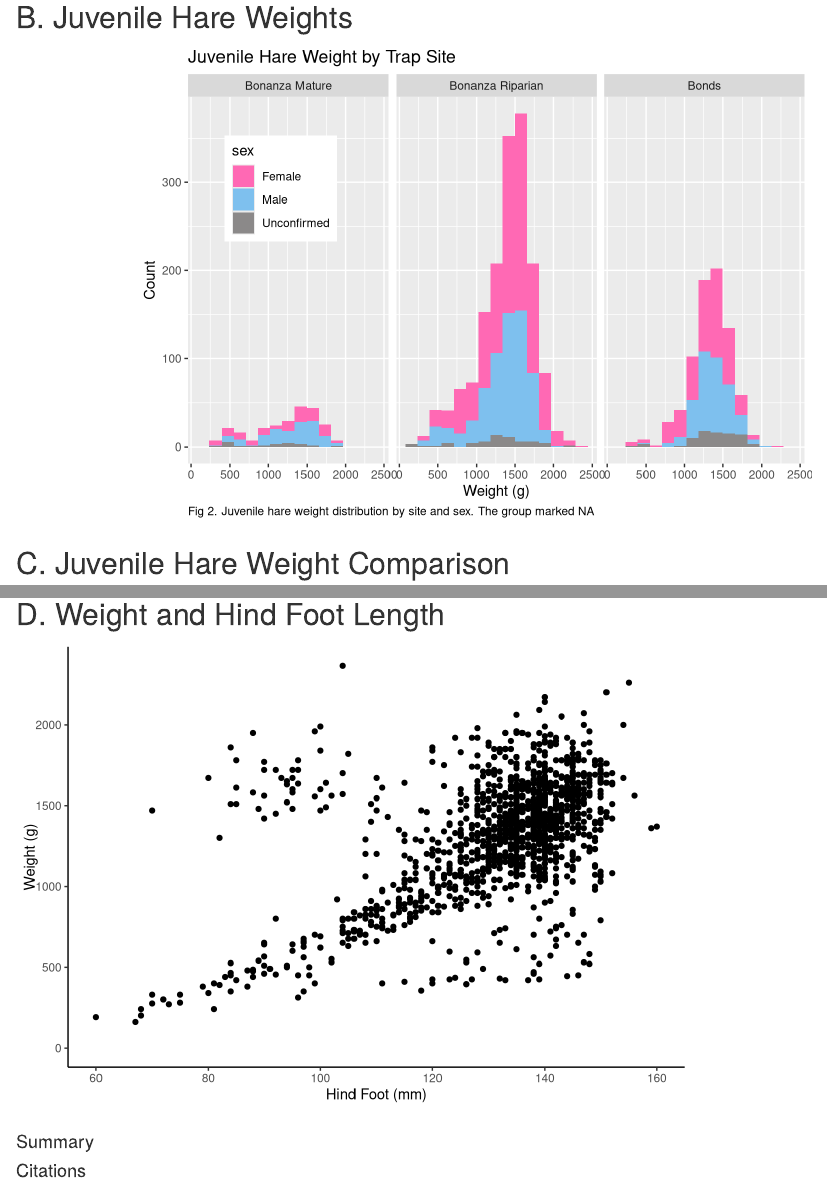
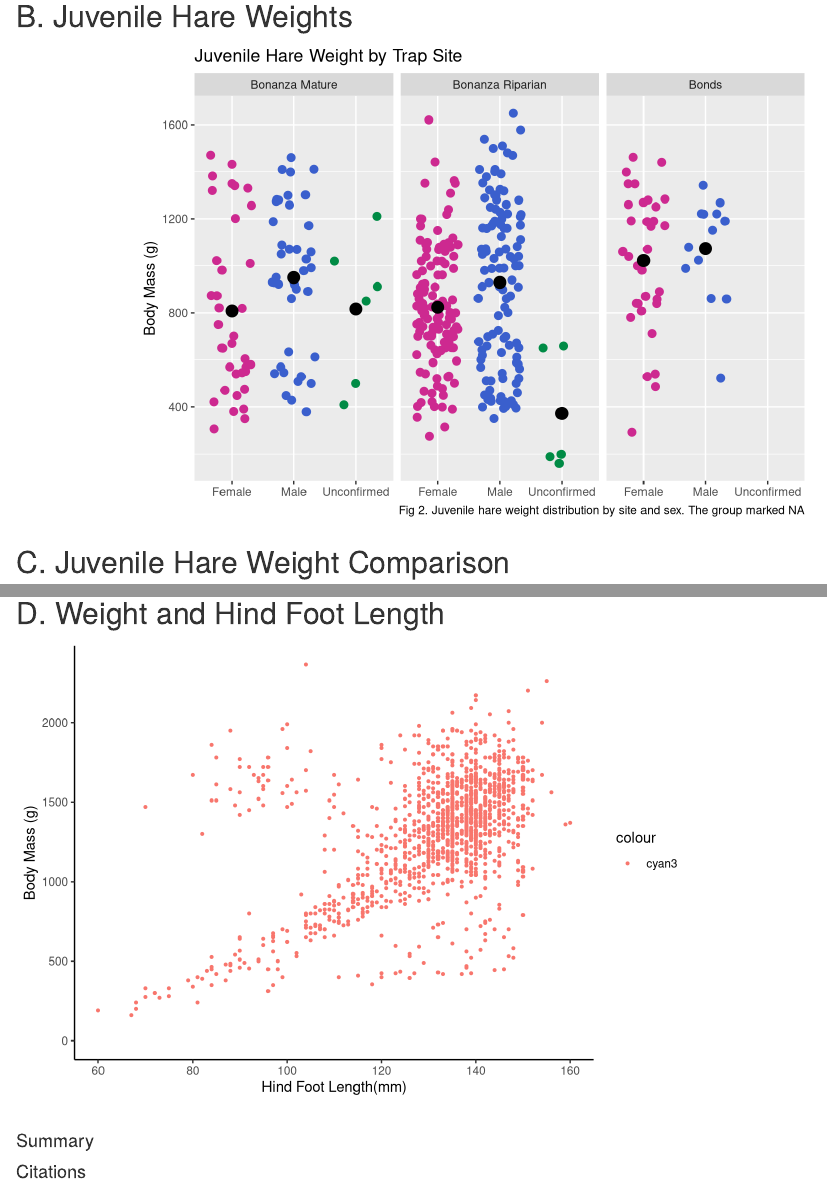
Before and after one commit to drewtandersen/esm206_assignment4, an R Markdown document (drew_andersen_snowshoe_report.Rmd): the page in a window 1100 px wide, from 1060 px down before the commit and from 1080 px down after it, so that both start at the same text, and a second part further down, joined at a grey line. Rendered offline with R 4.5, knitr and Pandoc, with nearby package versions; code that draws random numbers runs with fixed seeds of ours; some code elsewhere in the file could not run offline.

Commit message:
Updates to plots

````diff
--- a/drew_andersen_snowshoe_report.Rmd
+++ b/drew_andersen_snowshoe_report.Rmd
@@ -65,21 +67,26 @@ snowshoe_weight <- snowshoe %>%
     sex == "f" ~ "Female",
     is.na(sex) ~ "Unconfirmed")) %>%
   drop_na(weight) %>%
-  filter(weight != 0)
+  filter(weight != 0,
+         age == "j")
 
 
 #histogram of weight distributions by sex and site
-ggplot(data = snowshoe_weight, aes(weight)) +
-  geom_histogram(bins = 15, aes(fill = sex)) +
+ggplot(data = snowshoe_weight, aes(sex,weight)) +
+  geom_jitter(aes(color = sex), size = 2.5, width = .35) +
   facet_wrap(~site) +
-  scale_fill_manual(values = c("hotpink","skyblue2","snow4")) +
+  scale_color_manual(values = c("maroon3","royalblue3","springgreen4")) +
   labs(title = "Juvenile Hare Weight by Trap Site",
-       y = "Count",
-       x = "Weight (g)",
-       color = "Sex",
+       y = "Body Mass (g)",
+       x = NULL,
        caption = "Fig 2. Juvenile hare weight distribution by site and sex. The group marked NA") +
-    theme(legend.position = c(.15,.75),
-         plot.caption = element_text(hjust = 0))
+    theme(legend.position = "none") +
+    stat_summary(fun=mean,
+               geom="point",
+               shape=20,
+               size=6,
+               color="black",
+               fill="black")
 ```
 
 ## C. Juvenile Hare Weight Comparison
@@ -132,9 +139,9 @@ ggplot(data = snowshoe_weight, aes(sample = weight)) +
 ## D. Weight and Hind Foot Length
 ```{r}
 ggplot(data = snowshoe, aes(x = hindft , y = weight)) +
-  geom_point() +
-  labs(x = "Hind Foot (mm)",
-       y = "Weight (g)",
+  geom_point(aes(color = "cyan3"), size = .75)+
+  labs(x = "Hind Foot Length(mm)",
+       y = "Body Mass (g)",
        caption = "") +
   theme_classic()
 
````
Also changed, not shown: drew_andersen_snowshoe_report.Rmd (4 more changed lines).
